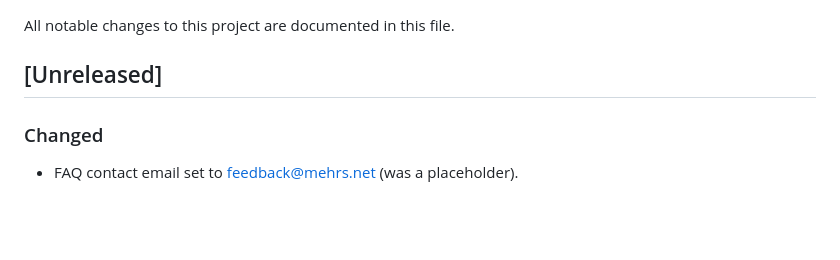
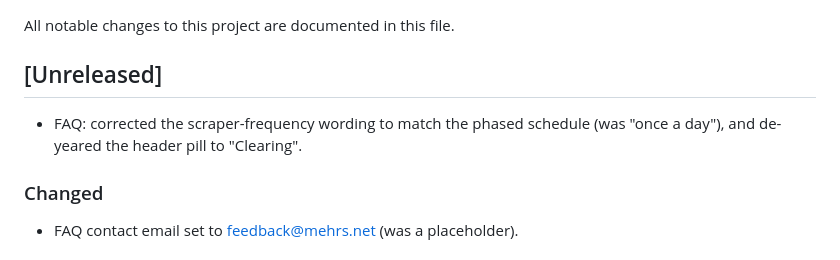
Before and after one commit to usmanmehr/clearing-course-finder, a Markdown page: CHANGELOG.md, the part around the change. GitHub-like rendering; blank space fills up the shorter version.

Commit message:
changelog: FAQ freshness + de-year

```diff
--- a/CHANGELOG.md
+++ b/CHANGELOG.md
@@ -3,6 +3,7 @@
 All notable changes to this project are documented in this file.
 
 ## [Unreleased]
+- FAQ: corrected the scraper-frequency wording to match the phased schedule (was "once a day"), and de-yeared the header pill to "Clearing".
 
 ### Changed
 - FAQ contact email set to feedback@mehrs.net (was a placeholder).
```
